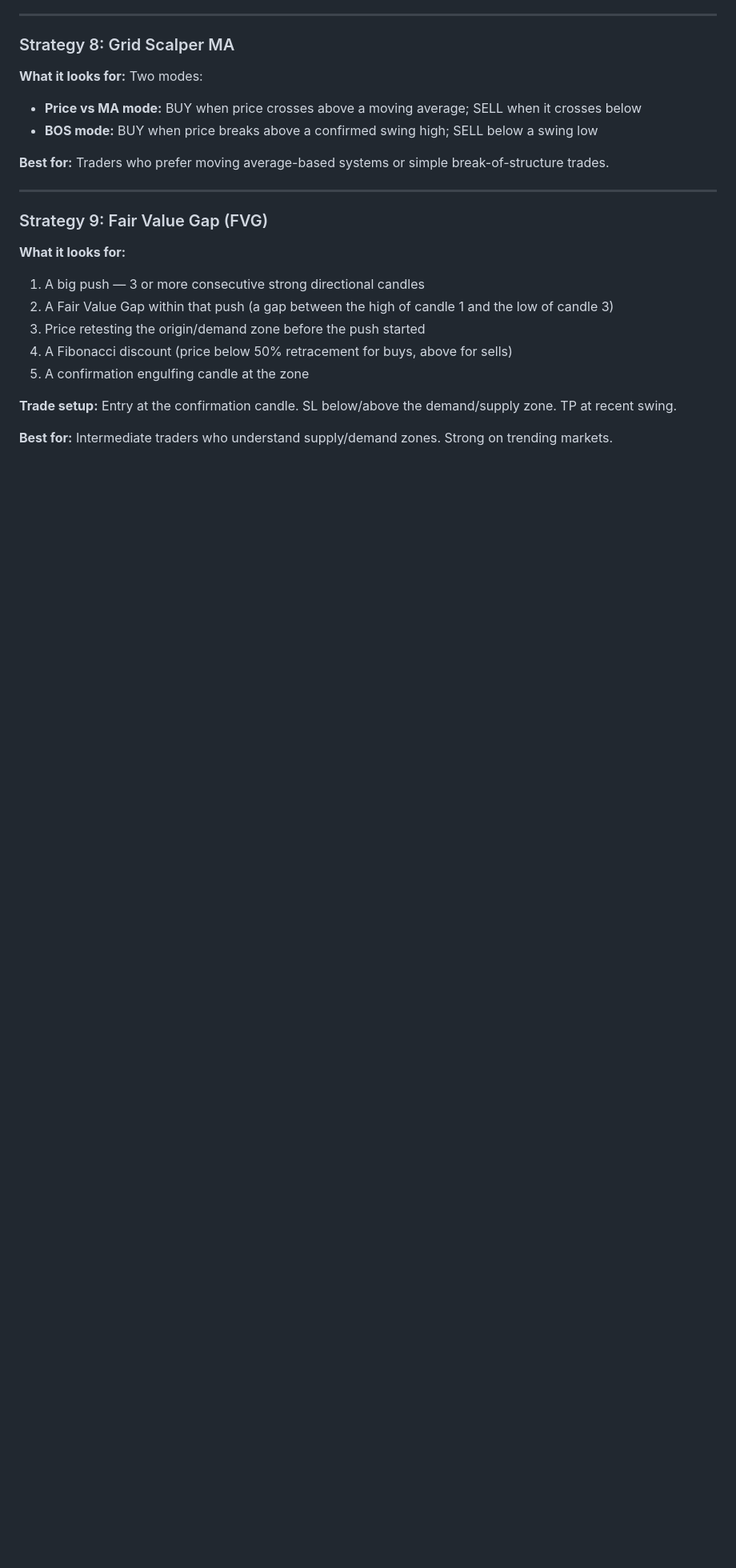
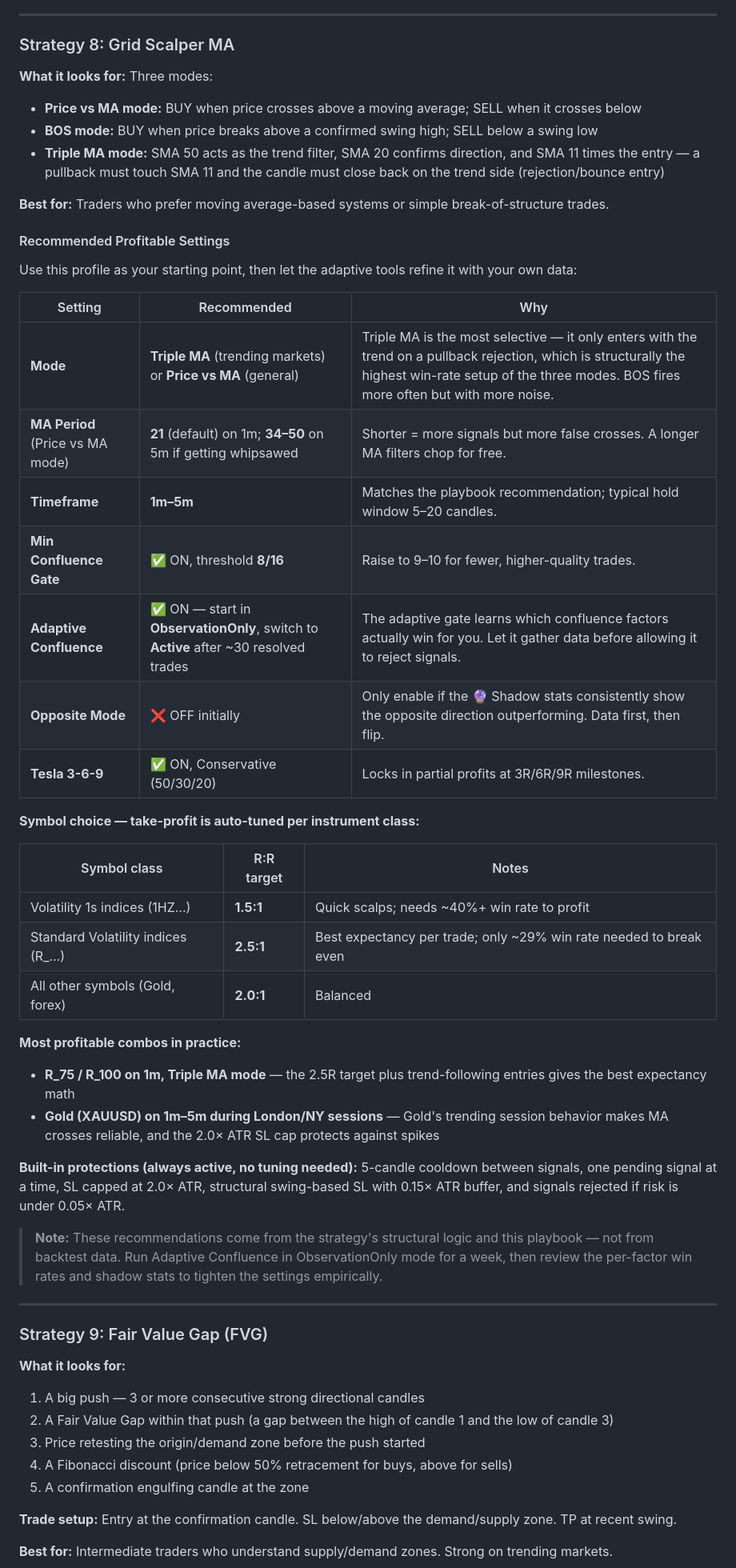
Before and after one commit to DSTechServicesJA/Trading-Web, a Markdown page: TRADING_BOT_USER_MANUAL.md, the part around the change. Shown at 80% size. Rendered like a GitHub page; blank space fills up the shorter version.

Commit message:
Add Grid Scalper MA recommended profitable settings to user manual

```diff
--- a/TRADING_BOT_USER_MANUAL.md
+++ b/TRADING_BOT_USER_MANUAL.md
@@ -620,11 +620,42 @@ The strategy always anchors to the current 1-hour block regardless of chart time
 
 ### Strategy 8: Grid Scalper MA
 
-**What it looks for:** Two modes:
+**What it looks for:** Three modes:
 - **Price vs MA mode:** BUY when price crosses above a moving average; SELL when it crosses below
 - **BOS mode:** BUY when price breaks above a confirmed swing high; SELL below a swing low
+- **Triple MA mode:** SMA 50 acts as the trend filter, SMA 20 confirms direction, and SMA 11 times the entry — a pullback must touch SMA 11 and the candle must close back on the trend side (rejection/bounce entry)
 
 **Best for:** Traders who prefer moving average-based systems or simple break-of-structure trades.
+
+#### Recommended Profitable Settings
+
+Use this profile as your starting point, then let the adaptive tools refine it with your own data:
+
+| Setting | Recommended | Why |
+|---|---|---|
+| **Mode** | **Triple MA** (trending markets) or **Price vs MA** (general) | Triple MA is the most selective — it only enters with the trend on a pullback rejection, which is structurally the highest win-rate setup of the three modes. BOS fires more often but with more noise. |
+| **MA Period** (Price vs MA mode) | **21** (default) on 1m; **34–50** on 5m if getting whipsawed | Shorter = more signals but more false crosses. A longer MA filters chop for free. |
+| **Timeframe** | **1m–5m** | Matches the playbook recommendation; typical hold window 5–20 candles. |
+| **Min Confluence Gate** | ✅ ON, threshold **8/16** | Raise to 9–10 for fewer, higher-quality trades. |
+| **Adaptive Confluence** | ✅ ON — start in **ObservationOnly**, switch to **Active** after ~30 resolved trades | The adaptive gate learns which confluence factors actually win for you. Let it gather data before allowing it to reject signals. |
+| **Opposite Mode** | ❌ OFF initially | Only enable if the 🔮 Shadow stats consistently show the opposite direction outperforming. Data first, then flip. |
+| **Tesla 3-6-9** | ✅ ON, Conservative (50/30/20) | Locks in partial profits at 3R/6R/9R milestones. |
+
+**Symbol choice — take-profit is auto-tuned per instrument class:**
+
+| Symbol class | R:R target | Notes |
+|---|---|---|
+| Volatility 1s indices (1HZ…) | **1.5:1** | Quick scalps; needs ~40%+ win rate to profit |
+| Standard Volatility indices (R_…) | **2.5:1** | Best expectancy per trade; only ~29% win rate needed to break even |
+| All other symbols (Gold, forex) | **2.0:1** | Balanced |
+
+**Most profitable combos in practice:**
+- **R_75 / R_100 on 1m, Triple MA mode** — the 2.5R target plus trend-following entries gives the best expectancy math
+- **Gold (XAUUSD) on 1m–5m during London/NY sessions** — Gold's trending session behavior makes MA crosses reliable, and the 2.0× ATR SL cap protects against spikes
+
+**Built-in protections (always active, no tuning needed):** 5-candle cooldown between signals, one pending signal at a time, SL capped at 2.0× ATR, structural swing-based SL with 0.15× ATR buffer, and signals rejected if risk is under 0.05× ATR.
+
+> **Note:** These recommendations come from the strategy's structural logic and this playbook — not from backtest data. Run Adaptive Confluence in ObservationOnly mode for a week, then review the per-factor win rates and shadow stats to tighten the settings empirically.
 
 ---
 
```
